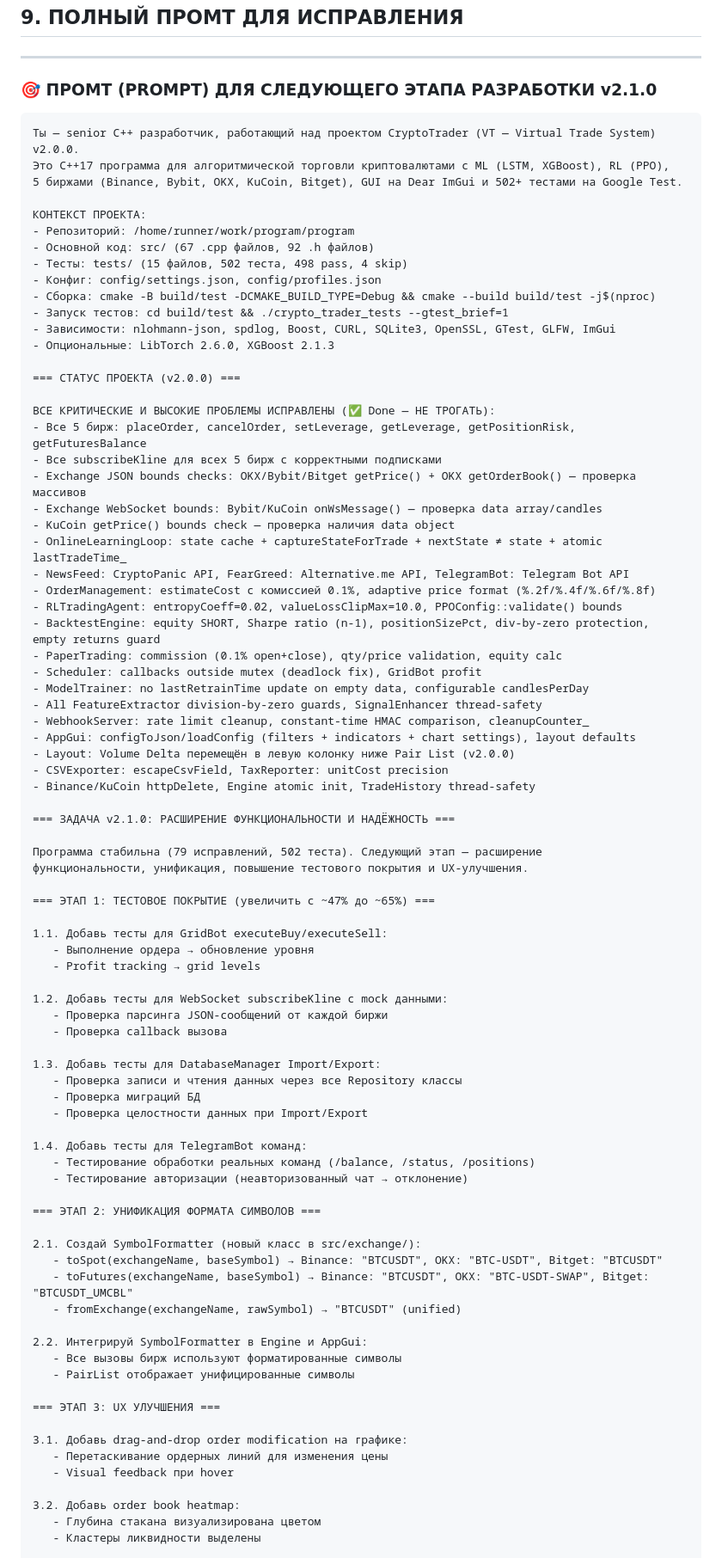
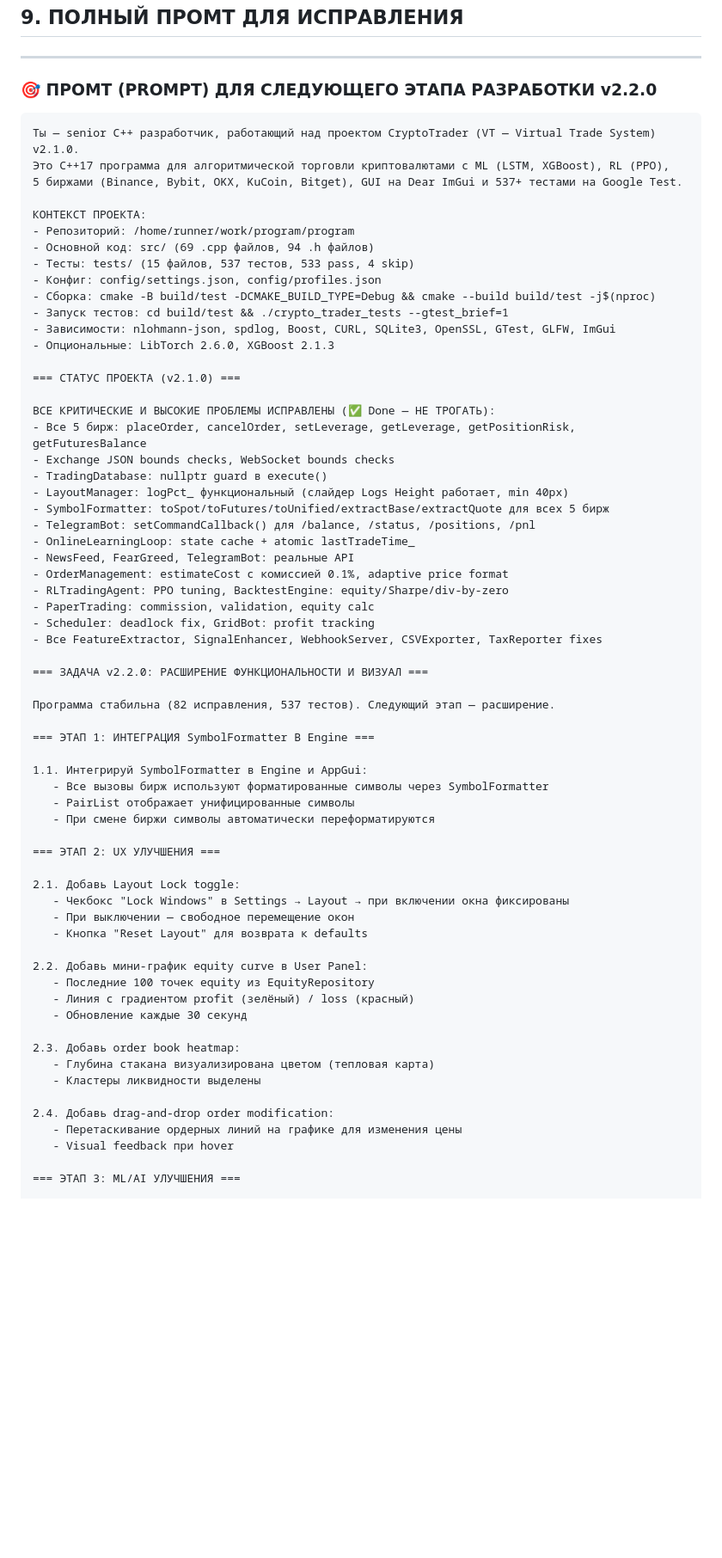
Before and after one commit to MamaSpalil/program, a Markdown page: ANALYSIS_AND_PROMPT.md, the part around one of its changes. Shown at 86% size. GitHub-like rendering; blank space fills up the shorter version.

````diff
--- a/ANALYSIS_AND_PROMPT.md
+++ b/ANALYSIS_AND_PROMPT.md
@@ -381,88 +386,70 @@ escapeCsvField() добавлена.
 
 ---
 
-### 🎯 ПРОМТ (PROMPT) ДЛЯ СЛЕДУЮЩЕГО ЭТАПА РАЗРАБОТКИ v2.1.0
+### 🎯 ПРОМТ (PROMPT) ДЛЯ СЛЕДУЮЩЕГО ЭТАПА РАЗРАБОТКИ v2.2.0
 
 ```
-Ты — senior C++ разработчик, работающий над проектом CryptoTrader (VT — Virtual Trade System) v2.0.0.
+Ты — senior C++ разработчик, работающий над проектом CryptoTrader (VT — Virtual Trade System) v2.1.0.
 Это C++17 программа для алгоритмической торговли криптовалютами с ML (LSTM, XGBoost), RL (PPO),
-5 биржами (Binance, Bybit, OKX, KuCoin, Bitget), GUI на Dear ImGui и 502+ тестами на Google Test.
+5 биржами (Binance, Bybit, OKX, KuCoin, Bitget), GUI на Dear ImGui и 537+ тестами на Google Test.
 
 КОНТЕКСТ ПРОЕКТА:
 - Репозиторий: /home/runner/work/program/program
-- Основной код: src/ (67 .cpp файлов, 92 .h файлов)
-- Тесты: tests/ (15 файлов, 502 теста, 498 pass, 4 skip)
+- Основной код: src/ (69 .cpp файлов, 94 .h файлов)
+- Тесты: tests/ (15 файлов, 537 тестов, 533 pass, 4 skip)
 - Конфиг: config/settings.json, config/profiles.json
 - Сборка: cmake -B build/test -DCMAKE_BUILD_TYPE=Debug && cmake --build build/test -j$(nproc)
 - Запуск тестов: cd build/test && ./crypto_trader_tests --gtest_brief=1
 - Зависимости: nlohmann-json, spdlog, Boost, CURL, SQLite3, OpenSSL, GTest, GLFW, ImGui
 - Опциональные: LibTorch 2.6.0, XGBoost 2.1.3
 
-=== СТАТУС ПРОЕКТА (v2.0.0) ===
+=== СТАТУС ПРОЕКТА (v2.1.0) ===
 
 ВСЕ КРИТИЧЕСКИЕ И ВЫСОКИЕ ПРОБЛЕМЫ ИСПРАВЛЕНЫ (✅ Done — НЕ ТРОГАТЬ):
 - Все 5 бирж: placeOrder, cancelOrder, setLeverage, getLeverage, getPositionRisk, getFuturesBalance
-- Все subscribeKline для всех 5 бирж с корректными подписками
-- Exchange JSON bounds checks: OKX/Bybit/Bitget getPrice() + OKX getOrderBook() — проверка массивов
-- Exchange WebSocket bounds: Bybit/KuCoin onWsMessage() — проверка data array/candles
-- KuCoin getPrice() bounds check — проверка наличия data object
-- OnlineLearningLoop: state cache + captureStateForTrade + nextState ≠ state + atomic lastTradeTime_
-- NewsFeed: CryptoPanic API, FearGreed: Alternative.me API, TelegramBot: Telegram Bot API
-- OrderManagement: estimateCost с комиссией 0.1%, adaptive price format (%.2f/%.4f/%.6f/%.8f)
-- RLTradingAgent: entropyCoeff=0.02, valueLossClipMax=10.0, PPOConfig::validate() bounds
-- BacktestEngine: equity SHORT, Sharpe ratio (n-1), positionSizePct, div-by-zero protection, empty returns guard
-- PaperTrading: commission (0.1% open+close), qty/price validation, equity calc
-- Scheduler: callbacks outside mutex (deadlock fix), GridBot profit
-- ModelTrainer: no lastRetrainTime update on empty data, configurable candlesPerDay
-- All FeatureExtractor division-by-zero guards, SignalEnhancer thread-safety
-- WebhookServer: rate limit cleanup, constant-time HMAC comparison, cleanupCounter_
-- AppGui: configToJson/loadConfig (filters + indicators + chart settings), layout defaults
-- Layout: Volume Delta перемещён в левую колонку ниже Pair List (v2.0.0)
-- CSVExporter: escapeCsvField, TaxReporter: unitCost precision
-- Binance/KuCoin httpDelete, Engine atomic init, TradeHistory thread-safety
+- Exchange JSON bounds checks, WebSocket bounds checks
+- TradingDatabase: nullptr guard в execute()
+- LayoutManager: logPct_ функциональный (слайдер Logs Height работает, min 40px)
+- SymbolFormatter: toSpot/toFutures/toUnified/extractBase/extractQuote для всех 5 бирж
+- TelegramBot: setCommandCallback() для /balance, /status, /positions, /pnl
+- OnlineLearningLoop: state cache + atomic lastTradeTime_
+- NewsFeed, FearGreed, TelegramBot: реальные API
+- OrderManagement: estimateCost с комиссией 0.1%, adaptive price format
+- RLTradingAgent: PPO tuning, BacktestEngine: equity/Sharpe/div-by-zero
+- PaperTrading: commission, validation, equity calc
+- Scheduler: deadlock fix, GridBot: profit tracking
+- Все FeatureExtractor, SignalEnhancer, WebhookServer, CSVExporter, TaxReporter fixes
 
-=== ЗАДАЧА v2.1.0: РАСШИРЕНИЕ ФУНКЦИОНАЛЬНОСТИ И НАДЁЖНОСТЬ ===
+=== ЗАДАЧА v2.2.0: РАСШИРЕНИЕ ФУНКЦИОНАЛЬНОСТИ И ВИЗУАЛ ===
 
-Программа стабильна (79 исправлений, 502 теста). Следующий этап — расширение
-функциональности, унификация, повышение тестового покрытия и UX-улучшения.
+Программа стабильна (82 исправления, 537 тестов). Следующий этап — расширение.
 
-=== ЭТАП 1: ТЕСТОВОЕ ПОКРЫТИЕ (увеличить с ~47% до ~65%) ===
+=== ЭТАП 1: ИНТЕГРАЦИЯ SymbolFormatter В Engine ===
 
-1.1. Добавь тесты для GridBot executeBuy/executeSell:
-   - Выполнение ордера → обновление уровня
-   - Profit tracking → grid levels
+1.1. Интегрируй SymbolFormatter в Engine и AppGui:
+   - Все вызовы бирж используют форматированные символы через SymbolFormatter
+   - PairList отображает унифицированные символы
+   - При смене биржи символы автоматически переформатируются
 
-1.2. Добавь тесты для WebSocket subscribeKline с mock данными:
-   - Проверка парсинга JSON-сообщений от каждой биржи
-   - Проверка callback вызова
+=== ЭТАП 2: UX УЛУЧШЕНИЯ ===
 
-1.3. Добавь тесты для DatabaseManager Import/Export:
-   - Проверка записи и чтения данных через все Repository классы
-   - Проверка миграций БД
-   - Проверка целостности данных при Import/Export
+2.1. Добавь Layout Lock toggle:
+   - Чекбокс "Lock Windows" в Settings → Layout → при включении окна фиксированы
+   - При выключении — свободное перемещение окон
+   - Кнопка "Reset Layout" для возврата к defaults
 
-1.4. Добавь тесты для TelegramBot команд:
-   - Тестирование обработки реальных команд (/balance, /status, /positions)
-   - Тестирование авторизации (неавторизованный чат → отклонение)
+2.2. Добавь мини-график equity curve в User Panel:
+   - Последние 100 точек equity из EquityRepository
+   - Линия с градиентом profit (зелёный) / loss (красный)
+   - Обновление каждые 30 секунд
 
-=== ЭТАП 2: УНИФИКАЦИЯ ФОРМАТА СИМВОЛОВ ===
+2.3. Добавь order book heatmap:
+   - Глубина стакана визуализирована цветом (тепловая карта)
+   - Кластеры ликвидности выделены
 
-2.1. Создай SymbolFormatter (новый класс в src/exchange/):
-   - toSpot(exchangeName, baseSymbol) → Binance: "BTCUSDT", OKX: "BTC-USDT", Bitget: "BTCUSDT"
-   - toFutures(exchangeName, baseSymbol) → Binance: "BTCUSDT", OKX: "BTC-USDT-SWAP", Bitget: "BTCUSDT_UMCBL"
-   - fromExchange(exchangeName, rawSymbol) → "BTCUSDT" (unified)
-
-2.2. Интегрируй SymbolFormatter в Engine и AppGui:
-   - Все вызовы бирж используют форматированные символы
-   - PairList отображает унифицированные символы
-
-=== ЭТАП 3: UX УЛУЧШЕНИЯ ===
-
-3.1. Добавь drag-and-drop order modification на графике:
-   - Перетаскивание ордерных линий для изменения цены
+2.4. Добавь drag-and-drop order modification:
+   - Перетаскивание ордерных линий на графике для изменения цены
    - Visual feedback при hover
 
-3.2. Добавь order book heatmap:
-   - Глубина стакана визуализирована цветом
-   - Кластеры ликвидности выделены
+=== ЭТАП 3: ML/AI УЛУЧШЕНИЯ ===
 
````
Also changed, not shown: other parts of ANALYSIS_AND_PROMPT.md (+77 -70 lines), CHANGELOG.md (+47 -0 lines).
